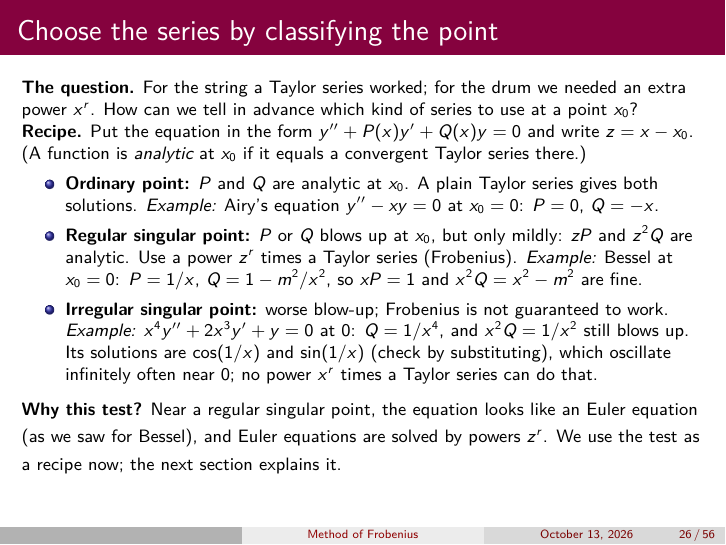
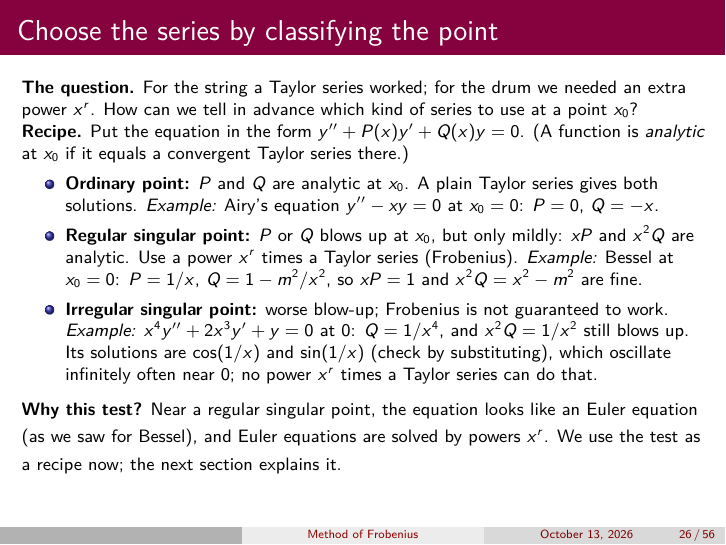
Before and after one commit to jake-w-liu/mp-note, LaTeX slides (mp_ch3.tex): page 26 of 56. Compiled offline with pdfLaTeX.

Commit message:
Use x throughout in ch3 series classification section for consistency

```diff
--- a/mp_ch3.tex
+++ b/mp_ch3.tex
@@ -520,13 +520,13 @@ musical. The drum's overtones are not whole-number multiples of the lowest frequ
 \textbf{The question.} For the string a Taylor series worked; for the drum we needed an extra power
 \(x^r\). How can we tell in advance which kind of series to use at a point \(x_0\)?
 
-\textbf{Recipe.} Put the equation in the form \(y''+P(x)y'+Q(x)y=0\) and write \(z=x-x_0\). (A function is
+\textbf{Recipe.} Put the equation in the form \(y''+P(x)y'+Q(x)y=0\). (A function is
 \emph{analytic} at \(x_0\) if it equals a convergent Taylor series there.)
 \begin{itemize}
  \item \textbf{Ordinary point:} \(P\) and \(Q\) are analytic at \(x_0\). A plain Taylor series gives both
        solutions. \emph{Example:} Airy's equation \(y''-xy=0\) at \(x_0=0\): \(P=0\), \(Q=-x\).
- \item \textbf{Regular singular point:} \(P\) or \(Q\) blows up at \(x_0\), but only mildly: \(zP\) and \(z^2Q\) are
-       analytic. Use a power \(z^r\) times a Taylor series (Frobenius).
+ \item \textbf{Regular singular point:} \(P\) or \(Q\) blows up at \(x_0\), but only mildly: \(xP\) and \(x^2Q\) are
+       analytic. Use a power \(x^r\) times a Taylor series (Frobenius).
        \emph{Example:} Bessel at \(x_0=0\): \(P=1/x\), \(Q=1-m^2/x^2\), so \(xP=1\) and \(x^2Q=x^2-m^2\) are fine.
  \item \textbf{Irregular singular point:} worse blow-up; Frobenius is not guaranteed to work.
        \emph{Example:} \(x^4y''+2x^3y'+y=0\) at \(0\): \(Q=1/x^4\), and \(x^2Q=1/x^2\) still blows up.
@@ -534,7 +534,7 @@ musical. The drum's overtones are not whole-number multiples of the lowest frequ
        infinitely often near \(0\); no power \(x^r\) times a Taylor series can do that.
 \end{itemize}
 \textbf{Why this test?} Near a regular singular point, the equation looks like an Euler equation
-(as we saw for Bessel), and Euler equations are solved by powers \(z^r\). We use the test as a recipe
+(as we saw for Bessel), and Euler equations are solved by powers \(x^r\). We use the test as a recipe
 now; the next section explains it.
 \end{frame}
 
```
